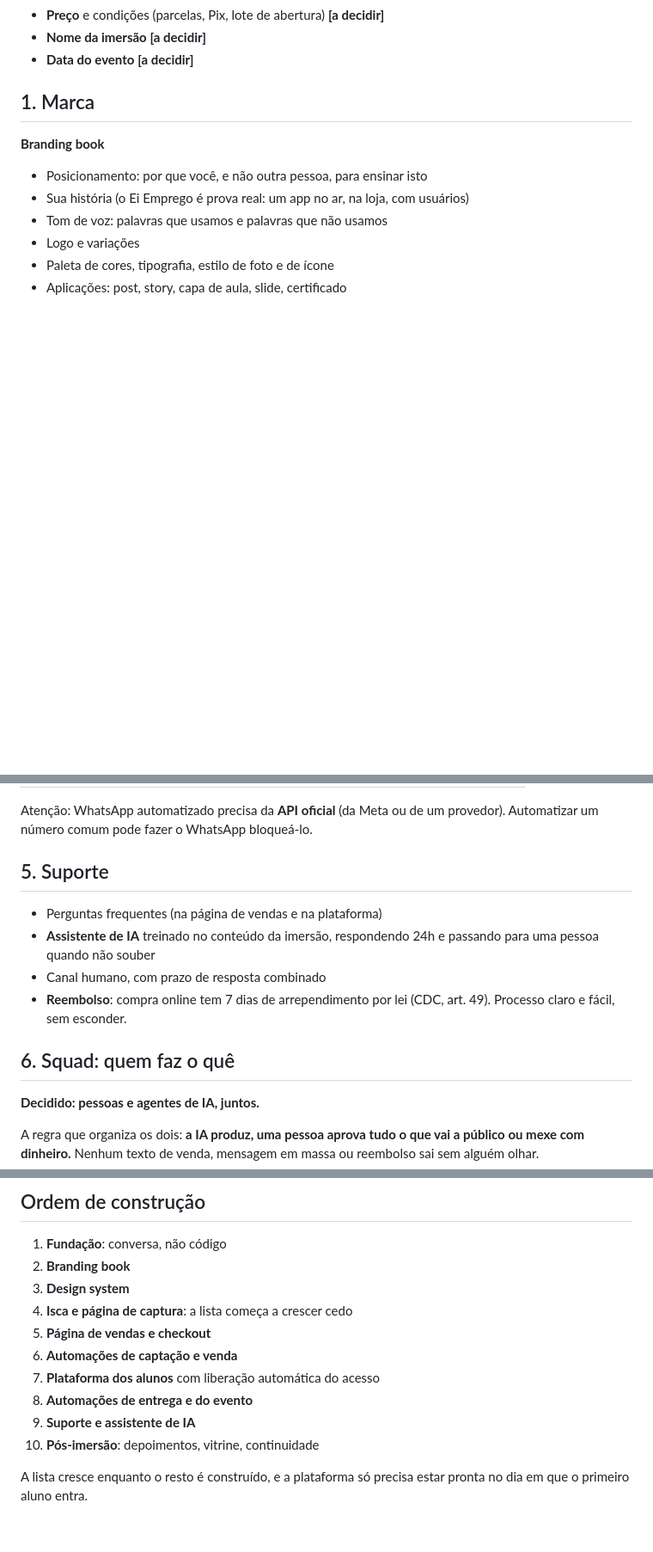
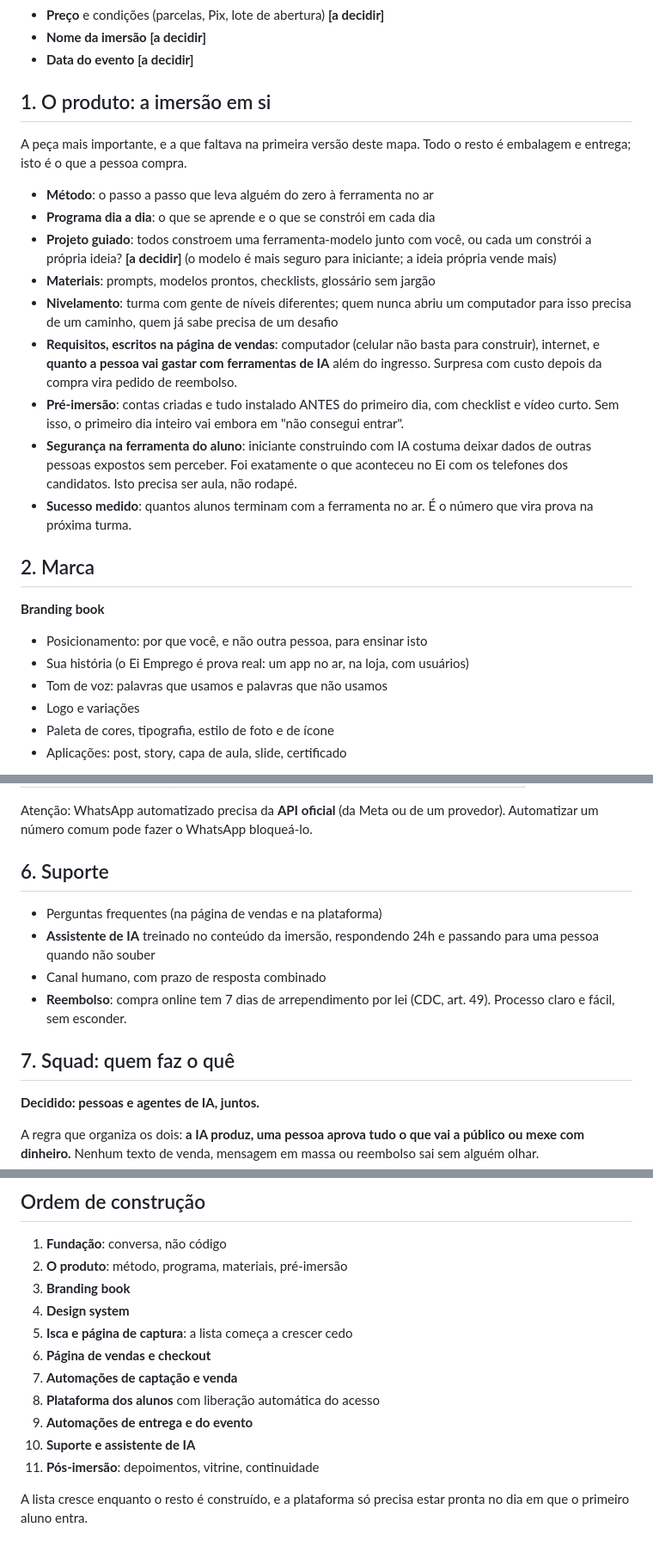
Before and after one commit to lobraganca/lorenabraganca.ia, a Markdown page: ECOSSISTEMA.md, 3 parts joined by grey strips. Shown at 86% size. GitHub-like rendering; blank space fills up the shorter version.

```diff
--- a/ECOSSISTEMA.md
+++ b/ECOSSISTEMA.md
@@ -42,7 +42,35 @@ Nada dos blocos seguintes começa sem isto. A cor da marca depende de quem
 - **Nome da imersão** **[a decidir]**
 - **Data do evento** **[a decidir]**
 
-## 1. Marca
+## 1. O produto: a imersão em si
+
+A peça mais importante, e a que faltava na primeira versão deste mapa.
+Todo o resto é embalagem e entrega; isto é o que a pessoa compra.
+
+- **Método**: o passo a passo que leva alguém do zero à ferramenta no ar
+- **Programa dia a dia**: o que se aprende e o que se constrói em cada dia
+- **Projeto guiado**: todos constroem uma ferramenta-modelo junto com você,
+  ou cada um constrói a própria ideia? **[a decidir]** (o modelo é mais
+  seguro para iniciante; a ideia própria vende mais)
+- **Materiais**: prompts, modelos prontos, checklists, glossário sem jargão
+- **Nivelamento**: turma com gente de níveis diferentes; quem nunca abriu
+  um computador para isso precisa de um caminho, quem já sabe precisa de um
+  desafio
+- **Requisitos, escritos na página de vendas**: computador (celular não
+  basta para construir), internet, e **quanto a pessoa vai gastar com
+  ferramentas de IA** além do ingresso. Surpresa com custo depois da compra
+  vira pedido de reembolso.
+- **Pré-imersão**: contas criadas e tudo instalado ANTES do primeiro dia,
+  com checklist e vídeo curto. Sem isso, o primeiro dia inteiro vai embora
+  em "não consegui entrar".
+- **Segurança na ferramenta do aluno**: iniciante construindo com IA costuma
+  deixar dados de outras pessoas expostos sem perceber. Foi exatamente o
+  que aconteceu no Ei com os telefones dos candidatos. Isto precisa ser
+  aula, não rodapé.
+- **Sucesso medido**: quantos alunos terminam com a ferramenta no ar. É o
+  número que vira prova na próxima turma.
+
+## 2. Marca
 
 **Branding book**
 - Posicionamento: por que você, e não outra pessoa, para ensinar isto
@@ -104,7 +132,7 @@ Canais: e-mail e WhatsApp.
 Atenção: WhatsApp automatizado precisa da **API oficial** (da Meta ou de
 um provedor). Automatizar um número comum pode fazer o WhatsApp bloqueá-lo.
 
-## 5. Suporte
+## 6. Suporte
 
 - Perguntas frequentes (na página de vendas e na plataforma)
 - **Assistente de IA** treinado no conteúdo da imersão, respondendo 24h e
@@ -113,7 +141,7 @@ um provedor). Automatizar um número comum pode fazer o WhatsApp bloqueá-lo.
 - **Reembolso**: compra online tem 7 dias de arrependimento por lei
   (CDC, art. 49). Processo claro e fácil, sem esconder.
 
-## 6. Squad: quem faz o quê
+## 7. Squad: quem faz o quê
 
 **Decidido: pessoas e agentes de IA, juntos.**
 
@@ -175,15 +253,16 @@ Os agentes também são conteúdo: mostrar o próprio squad de IA trabalhando
 ## Ordem de construção
 
 1. **Fundação**: conversa, não código
-2. **Branding book**
-3. **Design system**
-4. **Isca e página de captura**: a lista começa a crescer cedo
-5. **Página de vendas e checkout**
-6. **Automações de captação e venda**
-7. **Plataforma dos alunos** com liberação automática do acesso
-8. **Automações de entrega e do evento**
-9. **Suporte e assistente de IA**
-10. **Pós-imersão**: depoimentos, vitrine, continuidade
+2. **O produto**: método, programa, materiais, pré-imersão
+3. **Branding book**
+4. **Design system**
+5. **Isca e página de captura**: a lista começa a crescer cedo
+6. **Página de vendas e checkout**
+7. **Automações de captação e venda**
+8. **Plataforma dos alunos** com liberação automática do acesso
+9. **Automações de entrega e do evento**
+10. **Suporte e assistente de IA**
+11. **Pós-imersão**: depoimentos, vitrine, continuidade
 
 A lista cresce enquanto o resto é construído, e a plataforma só precisa
 estar pronta no dia em que o primeiro aluno entra.
```
Also changed, not shown: other parts of ECOSSISTEMA.md (+54 -4 lines).
